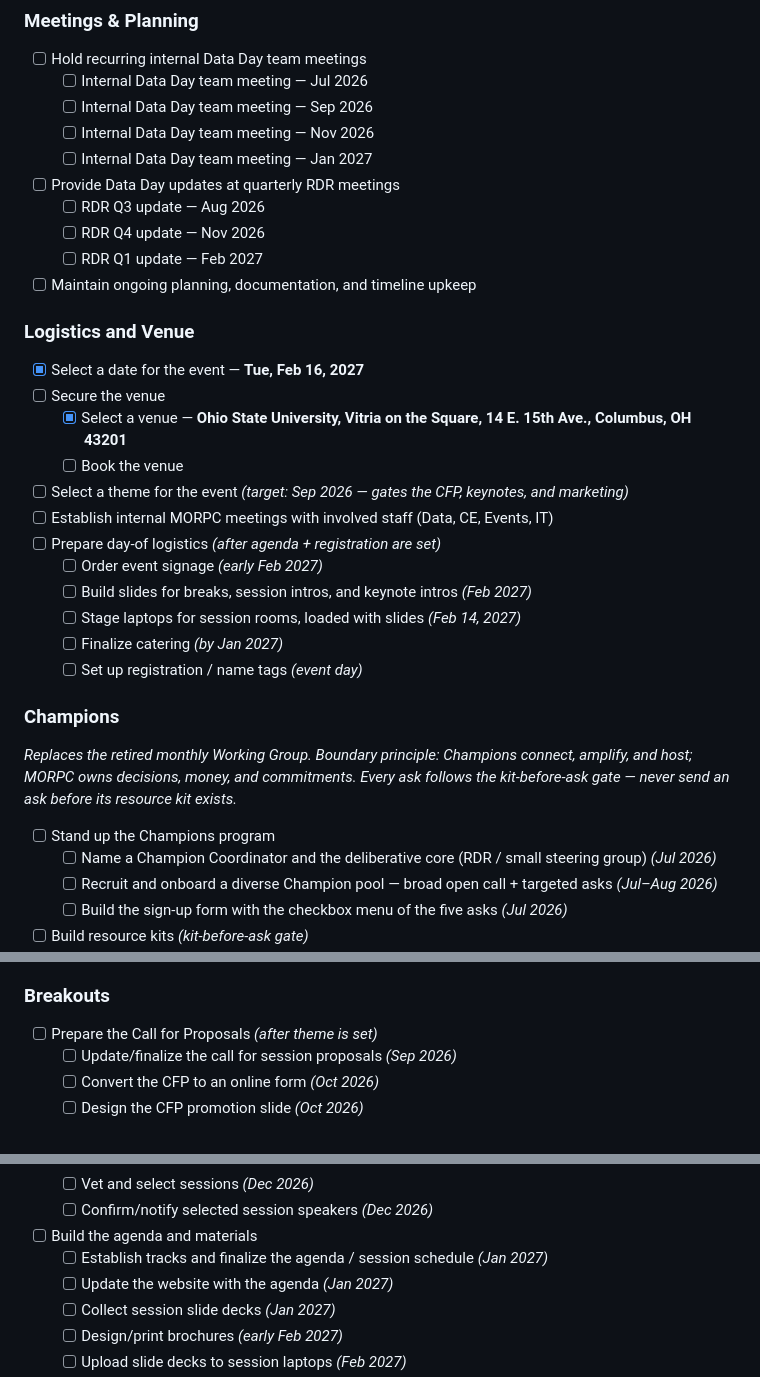
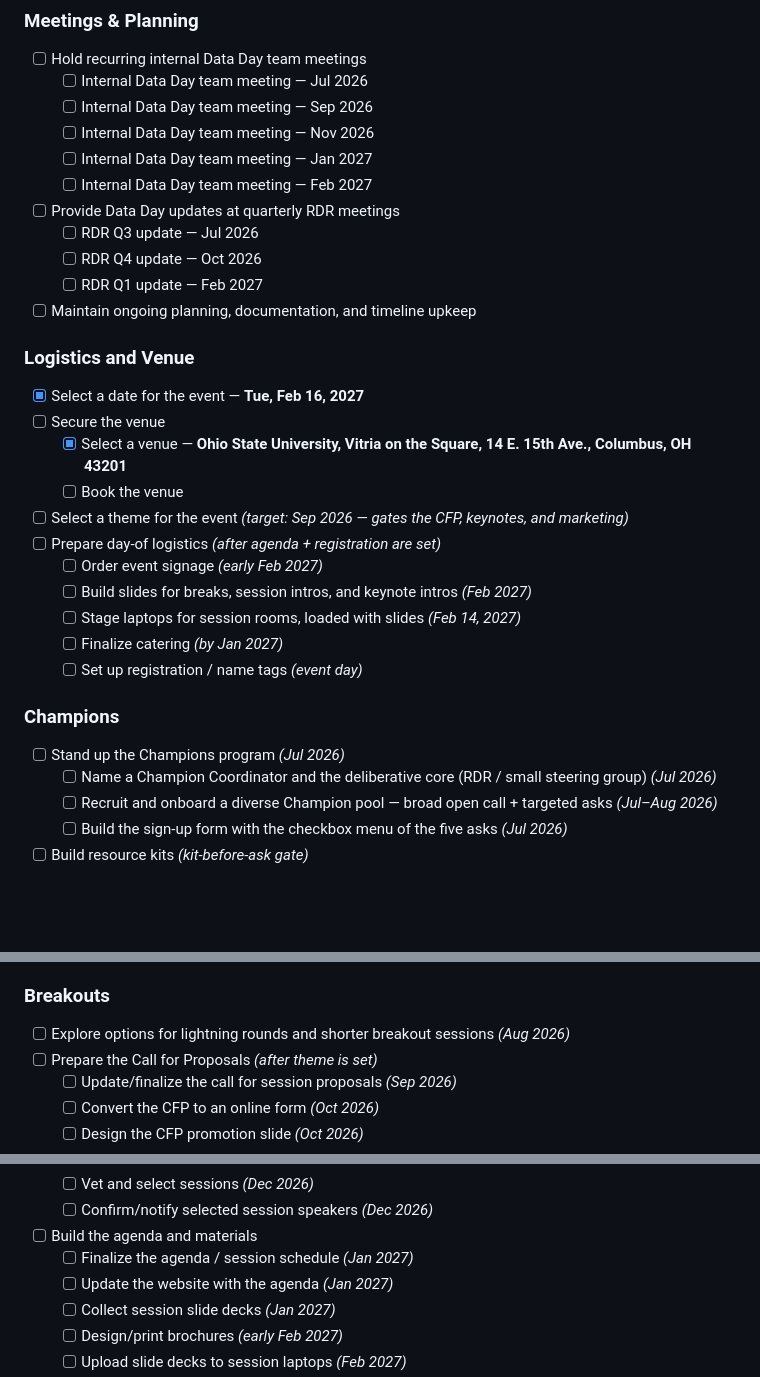
Before and after one commit to jinskeep-morpc/data-day-2027, a Markdown page: README.md, 3 parts joined by grey strips. Drawn GitHub-style; blank space fills up the shorter version.

Commit message:
Update some todos

```diff
--- a/README.md
+++ b/README.md
@@ -28,9 +28,10 @@ commitments; firm up exact dates as the cycle progresses.
   - [ ] Internal Data Day team meeting — Sep 2026
   - [ ] Internal Data Day team meeting — Nov 2026
   - [ ] Internal Data Day team meeting — Jan 2027
+  - [ ] Internal Data Day team meeting — Feb 2027
 - [ ] Provide Data Day updates at quarterly RDR meetings
-  - [ ] RDR Q3 update — Aug 2026
-  - [ ] RDR Q4 update — Nov 2026
+  - [ ] RDR Q3 update — Jul 2026
+  - [ ] RDR Q4 update — Oct 2026
   - [ ] RDR Q1 update — Feb 2027
 - [ ] Maintain ongoing planning, documentation, and timeline upkeep
 
@@ -40,7 +41,6 @@ commitments; firm up exact dates as the cycle progresses.
   - [x] Select a venue — **Ohio State University, Vitria on the Square, 14 E. 15th Ave., Columbus, OH 43201**
   - [ ] Book the venue
 - [ ] Select a theme for the event _(target: Sep 2026 — gates the CFP, keynotes, and marketing)_
-- [ ] Establish internal MORPC meetings with involved staff (Data, CE, Events, IT)
 - [ ] Prepare day-of logistics _(after agenda + registration are set)_
   - [ ] Order event signage _(early Feb 2027)_
   - [ ] Build slides for breaks, session intros, and keynote intros _(Feb 2027)_
@@ -49,10 +49,7 @@ commitments; firm up exact dates as the cycle progresses.
   - [ ] Set up registration / name tags _(event day)_
 
 ### Champions
-_Replaces the retired monthly Working Group. Boundary principle: Champions connect, amplify,
-and host; MORPC owns decisions, money, and commitments. Every ask follows the kit-before-ask
-gate — never send an ask before its resource kit exists._
-- [ ] Stand up the Champions program
+- [ ] Stand up the Champions program _(Jul 2026)_
   - [ ] Name a Champion Coordinator and the deliberative core (RDR / small steering group) _(Jul 2026)_
   - [ ] Recruit and onboard a diverse Champion pool — broad open call + targeted asks _(Jul–Aug 2026)_
   - [ ] Build the sign-up form with the checkbox menu of the five asks _(Jul 2026)_
@@ -79,6 +76,7 @@ gate — never send an ask before its resource kit exists._
 - [ ] Communicate final details — confirm topic/session, send panel questions, collect slides _(Jan 2027)_
 
 ### Breakouts
+- [ ] Explore options for lightning rounds and shorter breakout sessions _(Aug 2026)_
 - [ ] Prepare the Call for Proposals _(after theme is set)_
   - [ ] Update/finalize the call for session proposals _(Sep 2026)_
   - [ ] Convert the CFP to an online form _(Oct 2026)_
@@ -93,7 +91,7 @@ gate — never send an ask before its resource kit exists._
   - [ ] Vet and select sessions _(Dec 2026)_
   - [ ] Confirm/notify selected session speakers _(Dec 2026)_
 - [ ] Build the agenda and materials
-  - [ ] Establish tracks and finalize the agenda / session schedule _(Jan 2027)_
+  - [ ] Finalize the agenda / session schedule _(Jan 2027)_
   - [ ] Update the website with the agenda _(Jan 2027)_
   - [ ] Collect session slide decks _(Jan 2027)_
   - [ ] Design/print brochures _(early Feb 2027)_
```
